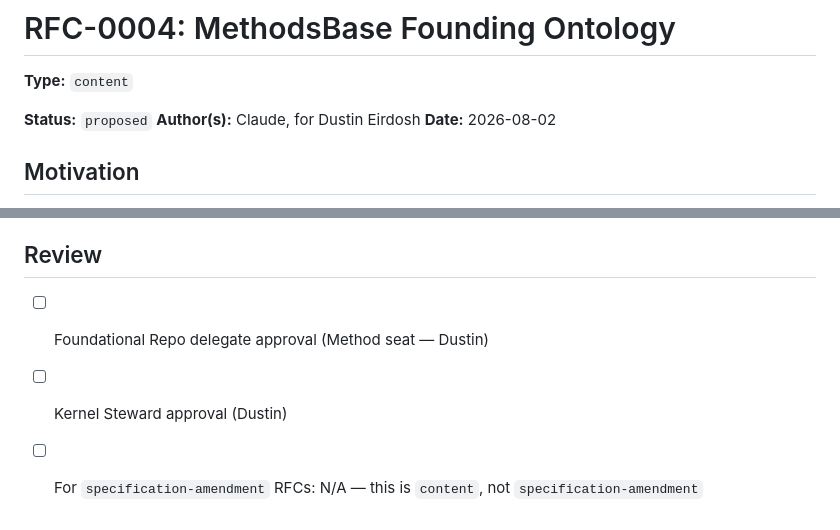
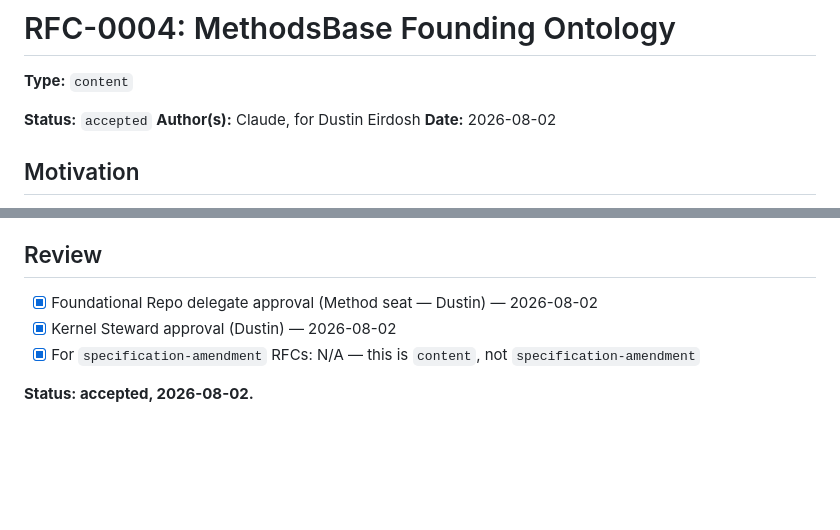
Before and after one commit to openevo-ccs/openevo-core, a Markdown page: proposals/0004-methodsbase-founding-ontology.md, 2 parts joined by grey strips. Drawn GitHub-style; blank space fills up the shorter version.

```diff
--- a/proposals/0004-methodsbase-founding-ontology.md
+++ b/proposals/0004-methodsbase-founding-ontology.md
@@ -2,7 +2,7 @@
 
 **Type:** `content`
 
-**Status:** `proposed`
+**Status:** `accepted`
 **Author(s):** Claude, for Dustin Eirdosh
 **Date:** 2026-08-02
 
@@ -113,6 +113,8 @@ See `lab_manager/docs/design-notes/methodsbase-founding-design-and-dbr-model-int
 
 ## Review
 
-- [ ] Foundational Repo delegate approval (Method seat — Dustin)
-- [ ] Kernel Steward approval (Dustin)
-- [ ] For `specification-amendment` RFCs: N/A — this is `content`, not `specification-amendment`
+- [x] Foundational Repo delegate approval (Method seat — Dustin) — 2026-08-02
+- [x] Kernel Steward approval (Dustin) — 2026-08-02
+- [x] For `specification-amendment` RFCs: N/A — this is `content`, not `specification-amendment`
+
+**Status: accepted, 2026-08-02.**
```
Also changed, not shown: GOVERNANCE.md (+12 -6 lines).
